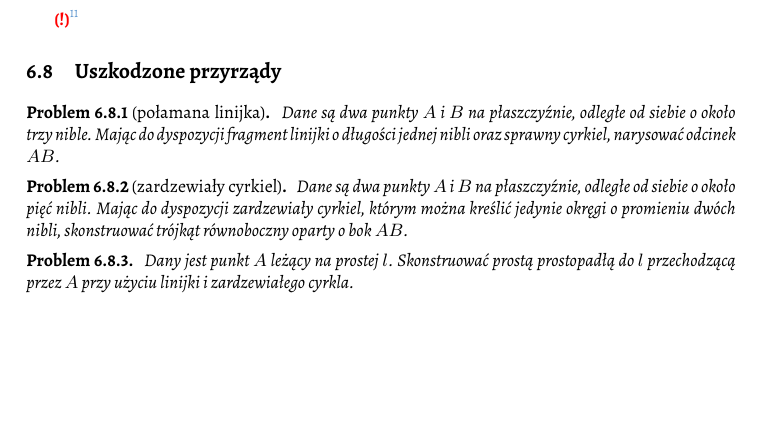
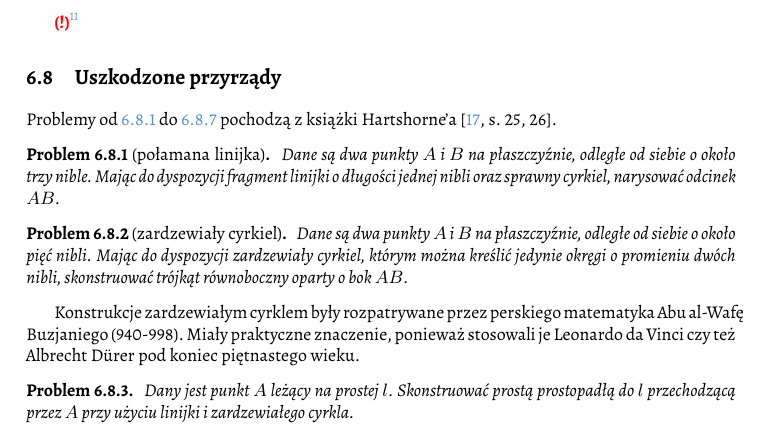
Before and after one commit to fechmistrz/almawaukh-geometry, a LaTeX document (src/geo-textbook.tex, which reads src/constructions/broken.tex): part of page 52 of 77 before the commit and part of page 52 of 78 after it, cut so that both start at the same text, the shorter picture padded with empty space. Compiled offline with XeLaTeX.

Commit message:
Buzjani broken compass

```diff
--- a/src/constructions/broken.tex
+++ b/src/constructions/broken.tex
@@ -1,4 +1,7 @@
+Problemy od \ref{broken_ruler_compass_hartshorne_start} do \ref{broken_ruler_compass_hartshorne_end} pochodzą z książki Hartshorne'a \cite[s. 25, 26]{hartshorne2000}.
+
 \begin{problem}[połamana linijka]
+    \label{broken_ruler_compass_hartshorne_start}
     Dane są dwa punkty $A$ i $B$ na płaszczyźnie, odległe od siebie o około trzy nible.
     Mając do dyspozycji fragment linijki o długości jednej nibli oraz sprawny cyrkiel, narysować odcinek $AB$.
 \end{problem}
@@ -8,7 +11,12 @@
     Dane są dwa punkty $A$ i $B$ na płaszczyźnie, odległe od siebie o około pięć nibli.
     Mając do dyspozycji zardzewiały cyrkiel, którym można kreślić jedynie okręgi o promieniu dwóch nibli, skonstruować trójkąt równoboczny oparty o bok $AB$.
 \end{problem}
-% In the tenth century, the Persian mathematician Abu al-Wafa' Buzjani (940−998) considered geometric constructions using a straightedge and a compass with a fixed opening, a so-called rusty compass. Constructions of this type appeared to have some practical significance as they were used by artists Leonardo da Vinci and Albrecht Dürer in Europe in the late fifteenth century.
+
+Konstrukcje zardzewiałym cyrklem były rozpatrywane przez perskiego matematyka Abu al-Wafę Buzjaniego (940-998).
+Miały praktyczne znaczenie, ponieważ stosowali je Leonardo da Vinci czy też Albrecht Dürer pod koniec piętnastego wieku.
+\index[persons]{Buzjani, Abu al-Wafa}%
+\index[persons]{Dürer, Albrech}%
+\index[persons]{da Vinci, Leonardo}%
 
 \begin{problem}
     Dany jest punkt $A$ leżący na prostej $l$.
```
Also changed, not shown: src/constructions/broken.tex (1 more changed lines).
